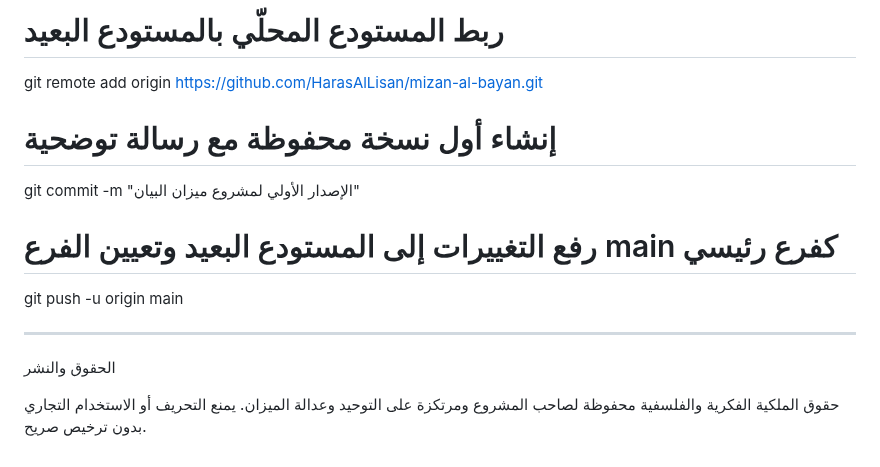
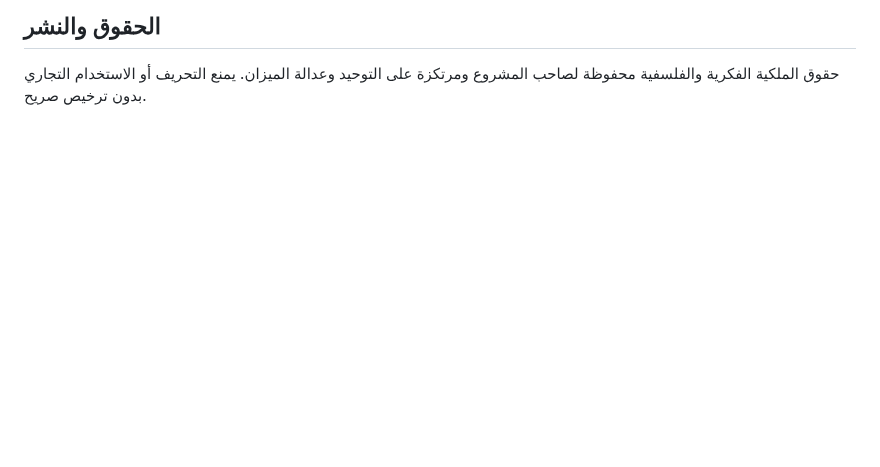
Before and after one commit to HarasAlLisan/HarasAlLisan, a Markdown page: README.md, the part around one of its changes. Drawn GitHub-style; blank space fills up the shorter version.

```diff
--- a/README.md
+++ b/README.md
@@ -204,15 +102,2 @@ git add .
-# ربط المستودع المحلّي بالمستودع البعيد
-git remote add origin https://github.com/HarasAlLisan/mizan-al-bayan.git
-
-# إنشاء أول نسخة محفوظة مع رسالة توضحية
-git commit -m "الإصدار الأولي لمشروع ميزان البيان"
-
-# رفع التغييرات إلى المستودع البعيد وتعيين الفرع main كفرع رئيسي
-git push -u origin main
-
-
----
-
-الحقوق والنشر
-
+## الحقوق والنشر
 حقوق الملكية الفكرية والفلسفية محفوظة لصاحب المشروع ومرتكزة على التوحيد وعدالة الميزان. يمنع التحريف أو الاستخدام التجاري بدون ترخيص صريح.
```
Also changed, not shown: other parts of README.md (+70 -172 lines).
